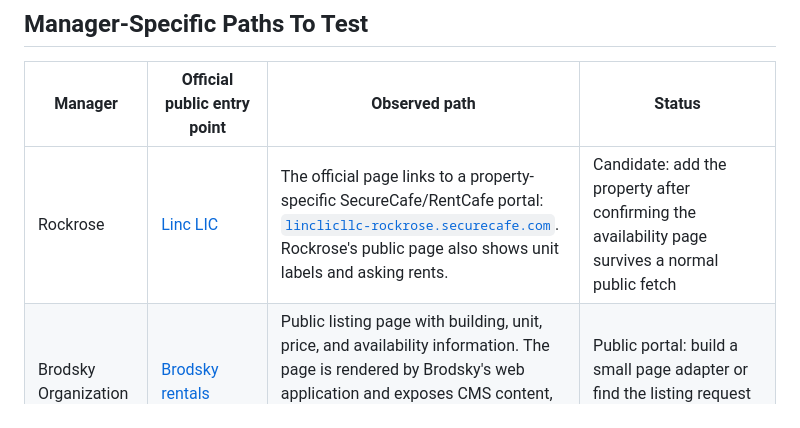
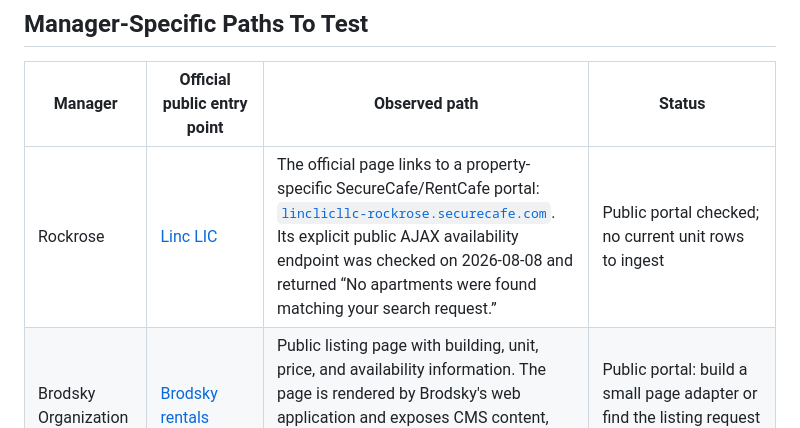
Before and after one commit to pauljump/pricefixed, a Markdown page: docs/manager-feed-map.md, the part around the change. Rendered like a GitHub page.

Commit message:
Record checked public source blockers

```diff
--- a/docs/manager-feed-map.md
+++ b/docs/manager-feed-map.md
@@ -46,7 +46,7 @@ Sources:
 
 | Manager | Official public entry point | Observed path | Status |
 |---|---|---|---|
-| Rockrose | [Linc LIC](https://rockrose.com/building/linc-lic/) | The official page links to a property-specific SecureCafe/RentCafe portal: [`linclicllc-rockrose.securecafe.com`](https://linclicllc-rockrose.securecafe.com/onlineleasing/linc-lic-l-l-c/guestlogin.aspx). Rockrose's public page also shows unit labels and asking rents. | Candidate: add the property after confirming the availability page survives a normal public fetch |
+| Rockrose | [Linc LIC](https://rockrose.com/building/linc-lic/) | The official page links to a property-specific SecureCafe/RentCafe portal: [`linclicllc-rockrose.securecafe.com`](https://linclicllc-rockrose.securecafe.com/onlineleasing/linc-lic-l-l-c/guestlogin.aspx). Its explicit public AJAX availability endpoint was checked on 2026-08-08 and returned “No apartments were found matching your search request.” | Public portal checked; no current unit rows to ingest |
 | Brodsky Organization | [Brodsky rentals](https://www.brodsky.com/rentals) | Public listing page with building, unit, price, and availability information. The page is rendered by Brodsky's web application and exposes CMS content, but no separate public listing feed has been confirmed. | Public portal: build a small page adapter or find the listing request before adding a feed |
 | Bozzuto | [Bozzuto NYC rentals](https://www.bozzuto.com/apartments-for-rent/ny/new-york) | The Capitol is confirmed through the official property page and its linked public SecureCafe availability page; other Bozzuto communities remain untested. | Confirmed for The Capitol; enumerate other properties |
 | RXR and Extell | Official property sites and their individual leasing pages | Likely mixed property-by-property vendor paths. Do not treat the RentCafe hypothesis as confirmed until an official property page links to a specific public portal. | Candidate: map one property per manager |
```
